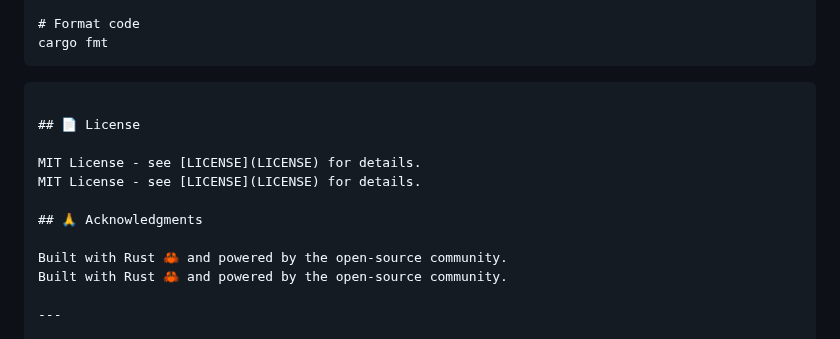
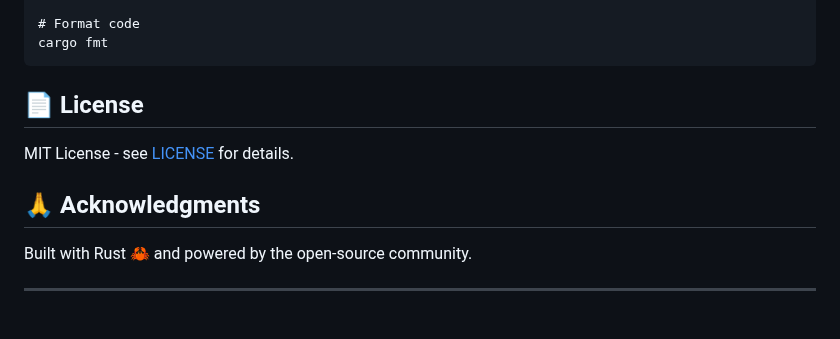
Before and after one commit to syncable-dev/syncable-cli, a Markdown page: README.md, the part around the change. GitHub-like rendering.

Commit message:
feat: improved readme

````diff
--- a/README.md
+++ b/README.md
@@ -290,16 +290,14 @@ cargo clippy
 # Format code
 cargo fmt
 ```
-```
+
 
 ## 📄 License
 
 MIT License - see [LICENSE](LICENSE) for details.
-MIT License - see [LICENSE](LICENSE) for details.
 
 ## 🙏 Acknowledgments
 
-Built with Rust 🦀 and powered by the open-source community.
 Built with Rust 🦀 and powered by the open-source community.
 
 ---
````
